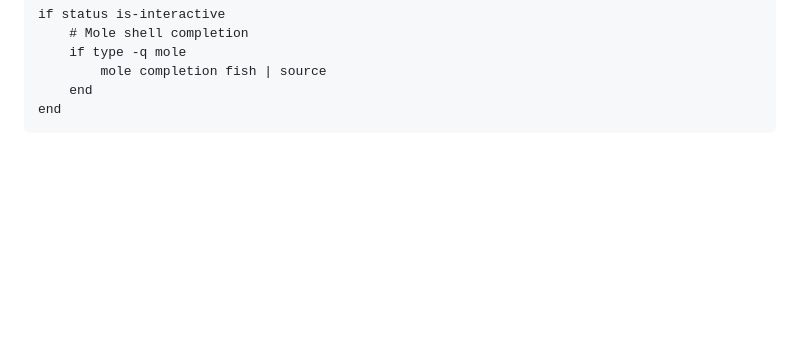
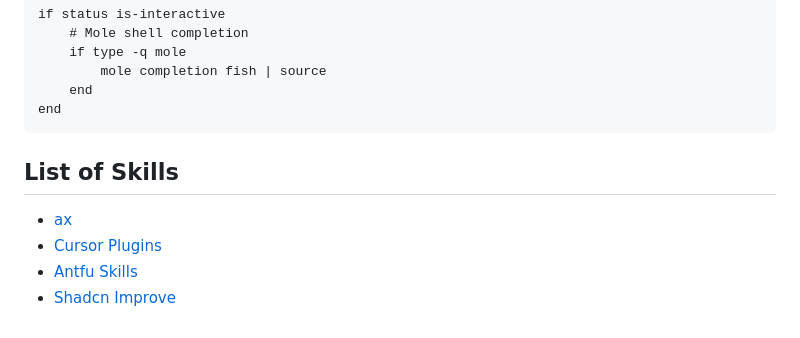
Before and after one commit to jasperteo/config, a Markdown page: README.md, the part around the change. GitHub-like rendering; folded sections open; blank space fills up the shorter version.

Commit message:
Add a new section for skills with relevant links in README

````diff
--- a/README.md
+++ b/README.md
@@ -179,3 +179,10 @@ end
 ```
 
 </details>
+
+## List of Skills
+
+- [ax](https://ax.yusuke.run/)
+- [Cursor Plugins](https://www.skills.sh/cursor/plugins)
+- [Antfu Skills](https://github.com/antfu/skills)
+- [Shadcn Improve](https://github.com/shadcn/improve)
````
